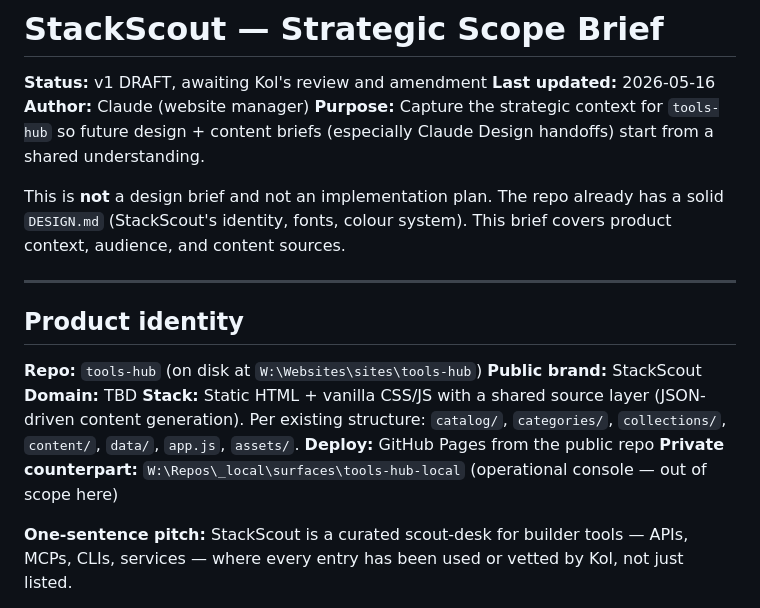
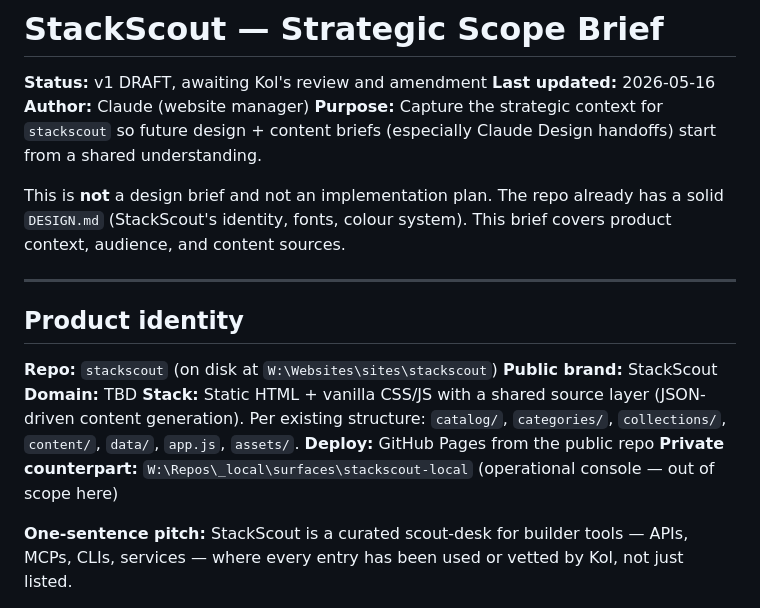
Before and after one commit to koltregaskes/tools-hub, a Markdown page: SCOPE.md, the part around the change. Rendered like a GitHub page.

Commit message:
docs: update SCOPE.md folder refs after tools-hub -> stackscout rename
Repo name matched the public brand. Updated internal references.

Co-Authored-By: Claude Opus 4.7 <noreply@anthropic.com>

```diff
--- a/SCOPE.md
+++ b/SCOPE.md
@@ -3,7 +3,7 @@
 **Status:** v1 DRAFT, awaiting Kol's review and amendment
 **Last updated:** 2026-05-16
 **Author:** Claude (website manager)
-**Purpose:** Capture the strategic context for `tools-hub` so future design + content briefs (especially Claude Design handoffs) start from a shared understanding.
+**Purpose:** Capture the strategic context for `stackscout` so future design + content briefs (especially Claude Design handoffs) start from a shared understanding.
 
 This is **not** a design brief and not an implementation plan. The repo already has a solid `DESIGN.md` (StackScout's identity, fonts, colour system). This brief covers product context, audience, and content sources.
 
@@ -11,12 +11,12 @@ This is **not** a design brief and not an implementation plan. The repo already
 
 ## Product identity
 
-**Repo:** `tools-hub` (on disk at `W:\Websites\sites\tools-hub`)
+**Repo:** `stackscout` (on disk at `W:\Websites\sites\stackscout`)
 **Public brand:** StackScout
 **Domain:** TBD
 **Stack:** Static HTML + vanilla CSS/JS with a shared source layer (JSON-driven content generation). Per existing structure: `catalog/`, `categories/`, `collections/`, `content/`, `data/`, `app.js`, `assets/`.
 **Deploy:** GitHub Pages from the public repo
-**Private counterpart:** `W:\Repos\_local\surfaces\tools-hub-local` (operational console — out of scope here)
+**Private counterpart:** `W:\Repos\_local\surfaces\stackscout-local` (operational console — out of scope here)
 
 **One-sentence pitch:** StackScout is a curated scout-desk for builder tools — APIs, MCPs, CLIs, services — where every entry has been used or vetted by Kol, not just listed.
 
```
